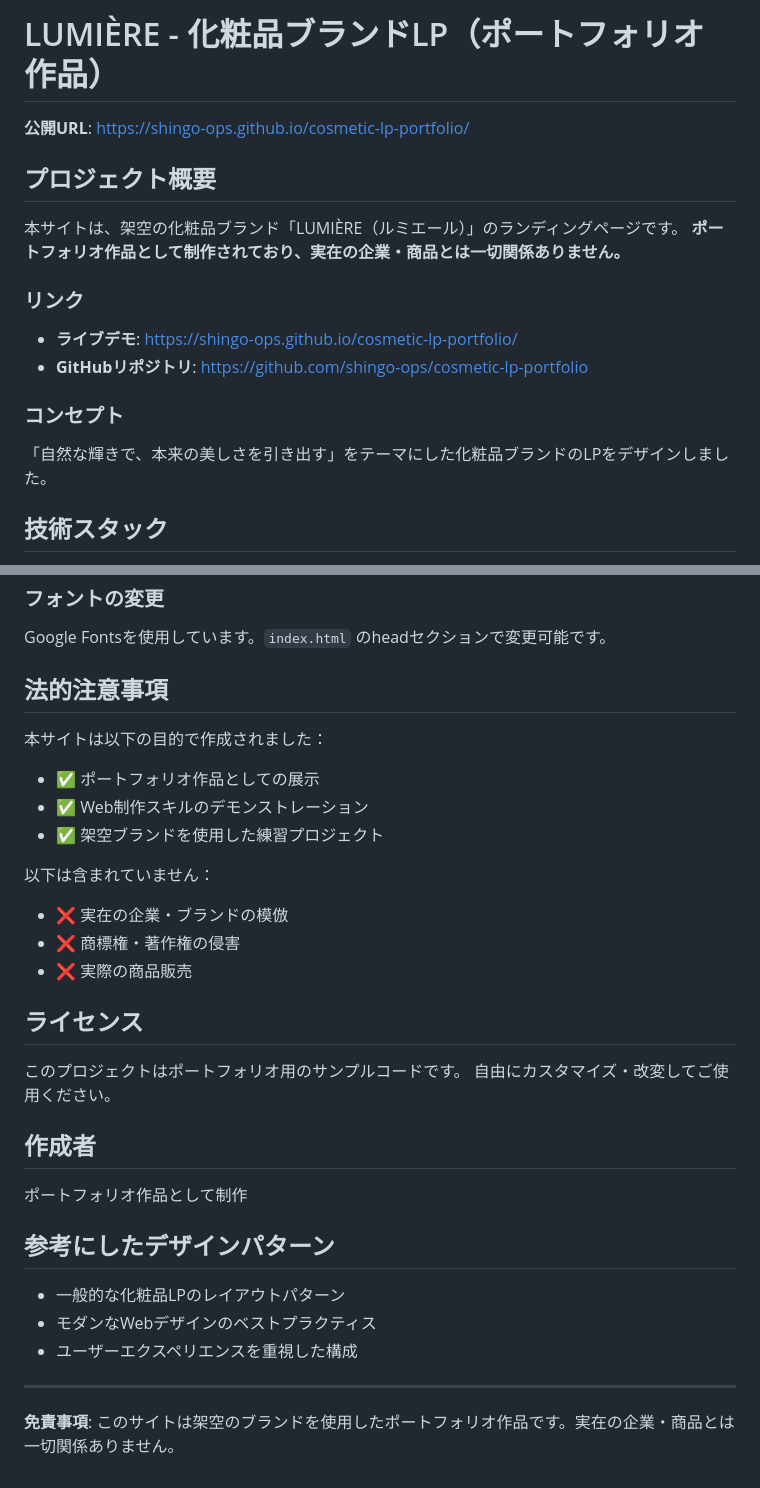
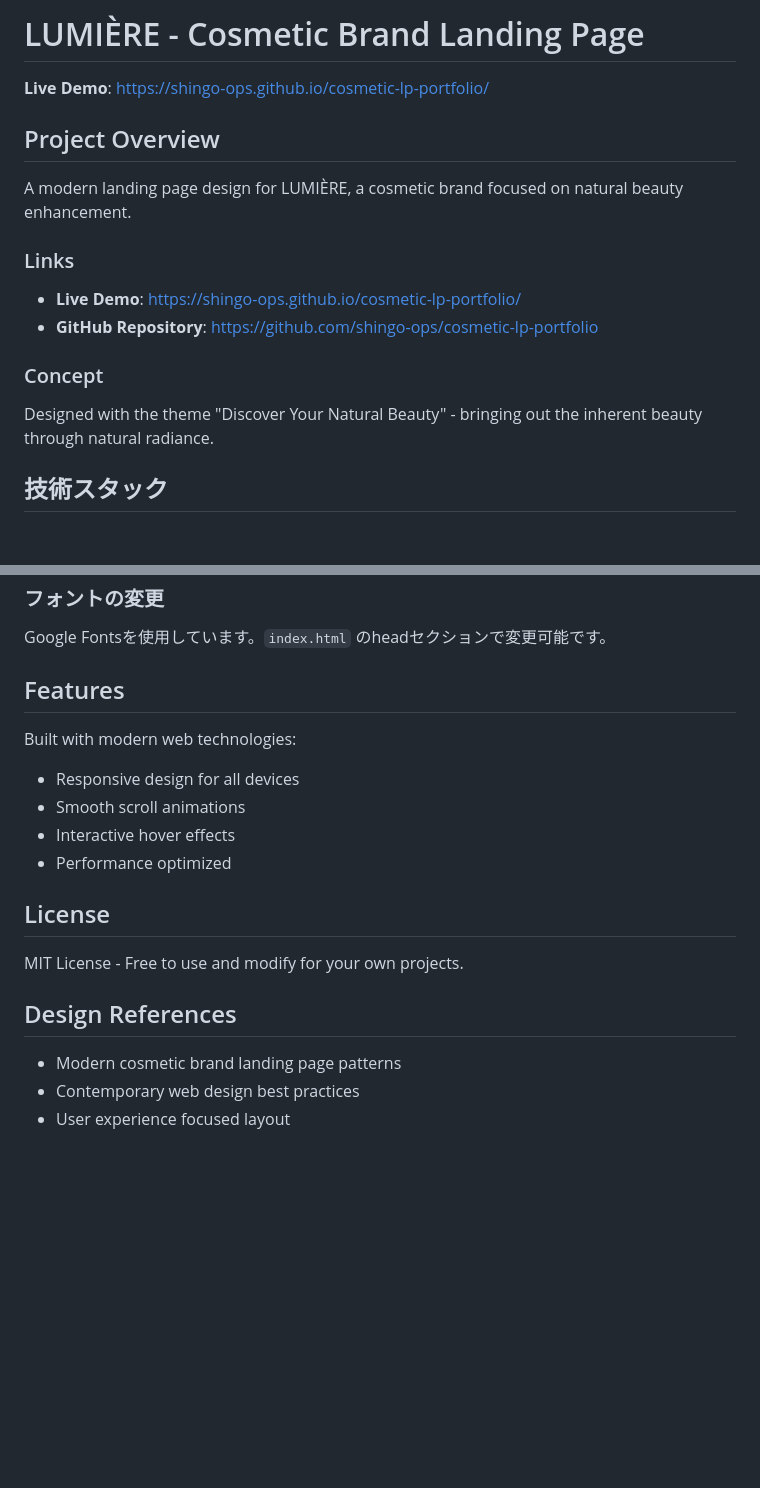
Before and after one commit to shingo-ops/cosmetic-lp-portfolio, a Markdown page: README.md, 2 parts joined by grey strips. Rendered like a GitHub page; blank space fills up the shorter version.

Commit message:
docs: README.mdをポートフォリオサンプル用に更新
- 架空ブランドの注意書きを削除
- プロフェッショナルな説明に変更
- 英語ベースの簡潔な内容に更新

Co-Authored-By: Claude Sonnet 4.5 <noreply@anthropic.com>

```diff
--- a/README.md
+++ b/README.md
@@ -1,20 +1,19 @@
-# LUMIÈRE - 化粧品ブランドLP（ポートフォリオ作品）
+# LUMIÈRE - Cosmetic Brand Landing Page
 
-**公開URL**: https://shingo-ops.github.io/cosmetic-lp-portfolio/
+**Live Demo**: https://shingo-ops.github.io/cosmetic-lp-portfolio/
 
-## プロジェクト概要
+## Project Overview
 
-本サイトは、架空の化粧品ブランド「LUMIÈRE（ルミエール）」のランディングページです。
-**ポートフォリオ作品として制作されており、実在の企業・商品とは一切関係ありません。**
+A modern landing page design for LUMIÈRE, a cosmetic brand focused on natural beauty enhancement.
 
-### リンク
+### Links
 
-- **ライブデモ**: https://shingo-ops.github.io/cosmetic-lp-portfolio/
-- **GitHubリポジトリ**: https://github.com/shingo-ops/cosmetic-lp-portfolio
+- **Live Demo**: https://shingo-ops.github.io/cosmetic-lp-portfolio/
+- **GitHub Repository**: https://github.com/shingo-ops/cosmetic-lp-portfolio
 
-### コンセプト
+### Concept
 
-「自然な輝きで、本来の美しさを引き出す」をテーマにした化粧品ブランドのLPをデザインしました。
+Designed with the theme "Discover Your Natural Beauty" - bringing out the inherent beauty through natural radiance.
 
 ## 技術スタック
 
@@ -152,33 +151,20 @@ python3 -m http.server 8000
 ### フォントの変更
 Google Fontsを使用しています。`index.html` のheadセクションで変更可能です。
 
-## 法的注意事項
+## Features
 
-本サイトは以下の目的で作成されました：
-- ✅ ポートフォリオ作品としての展示
-- ✅ Web制作スキルのデモンストレーション
-- ✅ 架空ブランドを使用した練習プロジェクト
+Built with modern web technologies:
+- Responsive design for all devices
+- Smooth scroll animations
+- Interactive hover effects
+- Performance optimized
 
-以下は含まれていません：
-- ❌ 実在の企業・ブランドの模倣
-- ❌ 商標権・著作権の侵害
-- ❌ 実際の商品販売
+## License
 
-## ライセンス
+MIT License - Free to use and modify for your own projects.
 
-このプロジェクトはポートフォリオ用のサンプルコードです。
-自由にカスタマイズ・改変してご使用ください。
+## Design References
 
-## 作成者
-
-ポートフォリオ作品として制作
-
-## 参考にしたデザインパターン
-
-- 一般的な化粧品LPのレイアウトパターン
-- モダンなWebデザインのベストプラクティス
-- ユーザーエクスペリエンスを重視した構成
-
----
-
-**免責事項**: このサイトは架空のブランドを使用したポートフォリオ作品です。実在の企業・商品とは一切関係ありません。
+- Modern cosmetic brand landing page patterns
+- Contemporary web design best practices
+- User experience focused layout
```
